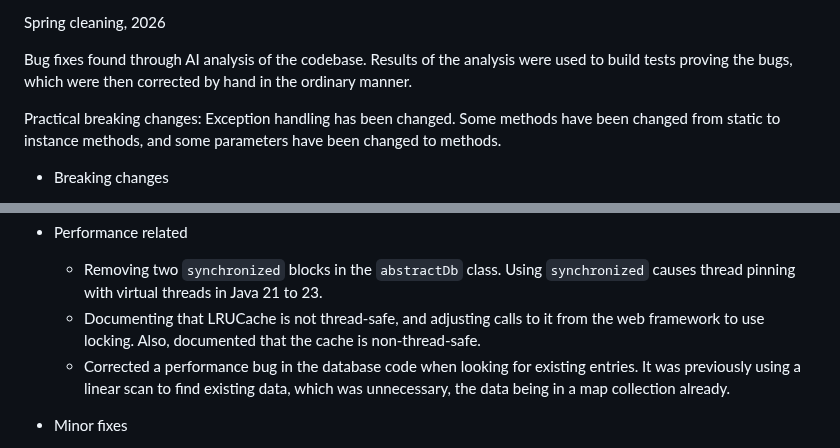
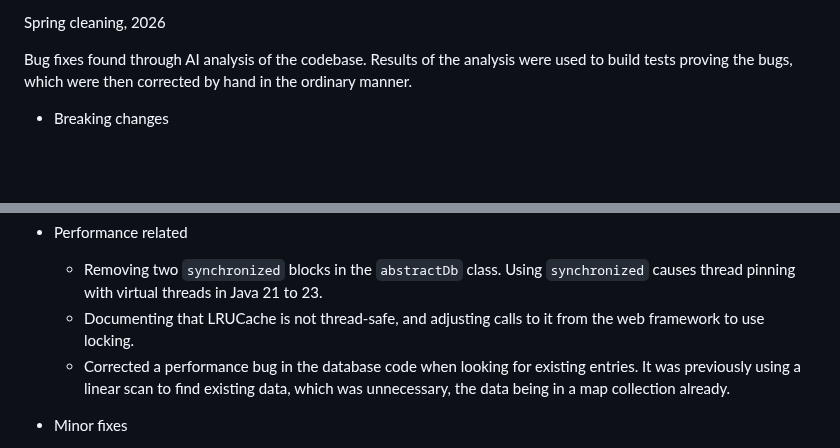
Before and after one commit to byronka/minum, a Markdown page: RELEASE_NOTES.md, 2 parts joined by grey strips. GitHub-like rendering; blank space fills up the shorter version.

Commit message:
documentation

```diff
--- a/RELEASE_NOTES.md
+++ b/RELEASE_NOTES.md
@@ -23,9 +23,6 @@ Spring cleaning, 2026
 Bug fixes found through AI analysis of the codebase.  Results of the analysis were
 used to build tests proving the bugs, which were then corrected by hand in the ordinary
 manner.
-
-Practical breaking changes: Exception handling has been changed.  Some methods have been
-changed from static to instance methods, and some parameters have been changed to methods.
 
 * Breaking changes
   * In several spots, the system became a bit stricter than before, and will throw
@@ -61,8 +58,7 @@ changed from static to instance methods, and some parameters have been changed t
   * Removing two `synchronized` blocks in the `abstractDb` class.  Using
     `synchronized` causes thread pinning with virtual threads in Java 21 to 23.
   * Documenting that LRUCache is not thread-safe, and adjusting calls to
-    it from the web framework to use locking. Also, documented that
-    the cache is non-thread-safe.
+    it from the web framework to use locking.
   * Corrected a performance bug in the database code when looking for
     existing entries. It was previously using a linear scan to find existing
     data, which was unnecessary, the data being in a map collection already.
```
